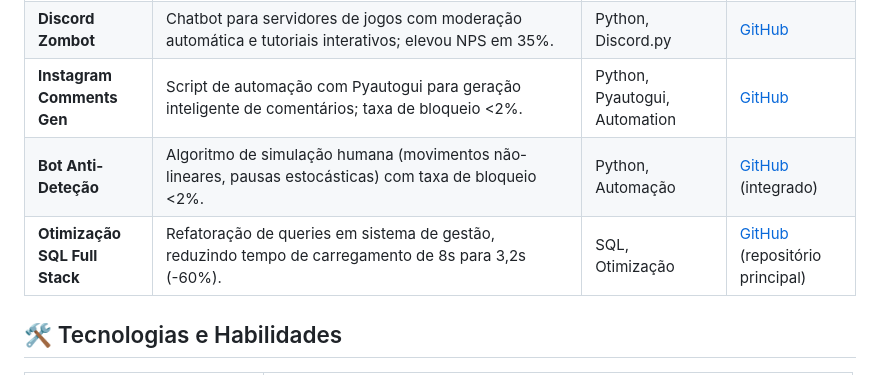
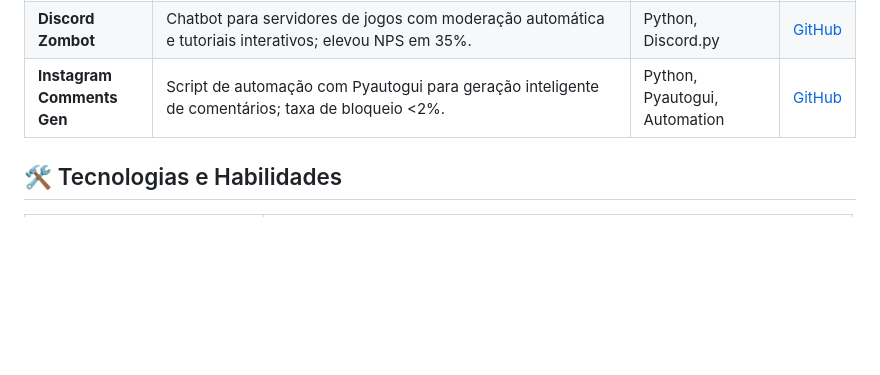
Before and after one commit to JonasaAugusto/JonasaAugusto, a Markdown page: README.md, the part around the change. Drawn GitHub-style; blank space fills up the shorter version.

Commit message:
Update README.md by removing project entries
Removed entries for 'Bot Anti-Deteção' and 'Otimização SQL Full Stack' from the project list.

```diff
--- a/README.md
+++ b/README.md
@@ -41,8 +41,6 @@ Atuo na interseção entre Backend, DevOps e LLMOps, projetando fluxos que reduz
 | **LogiTrack API**       | API de logística com PostgreSQL e Docker Compose. Backend para gerenciamento de fluxos logísticos, integrando banco de dados relacional e containerização para deployment escalável e automatizado. Foco em alta performance com operações assíncronas. | Python, FastAPI, PostgreSQL, Docker | [GitHub](https://github.com/JonasaAugusto/logitrackAPI) |
 | **Discord Zombot**      | Chatbot para servidores de jogos com moderação automática e tutoriais interativos; elevou NPS em 35%. | Python, Discord.py | [GitHub](https://github.com/JonasaAugusto/DiscordChatBot_Zombot) |
 | **Instagram Comments Gen** | Script de automação com Pyautogui para geração inteligente de comentários; taxa de bloqueio <2%. | Python, Pyautogui, Automation | [GitHub](https://github.com/JonasaAugusto/instagram-comments) |
-| **Bot Anti-Deteção**    | Algoritmo de simulação humana (movimentos não-lineares, pausas estocásticas) com taxa de bloqueio <2%. | Python, Automação | [GitHub](https://github.com/JonasaAugusto/instagram-comments) (integrado) |
-| **Otimização SQL Full Stack** | Refatoração de queries em sistema de gestão, reduzindo tempo de carregamento de 8s para 3,2s (-60%). | SQL, Otimização | [GitHub](https://github.com/JonasaAugusto) (repositório principal) |
 
 ## 🛠️ Tecnologias e Habilidades
 
```
